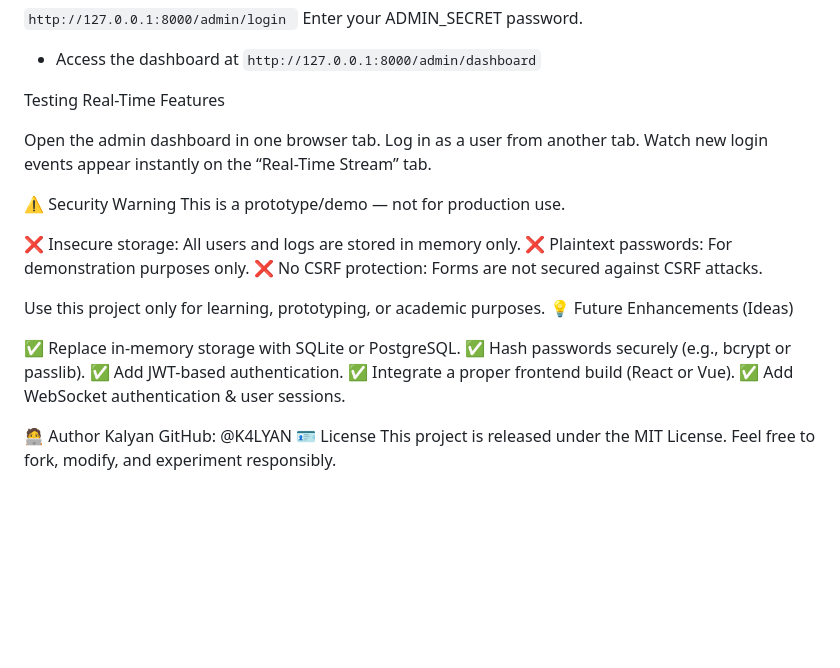
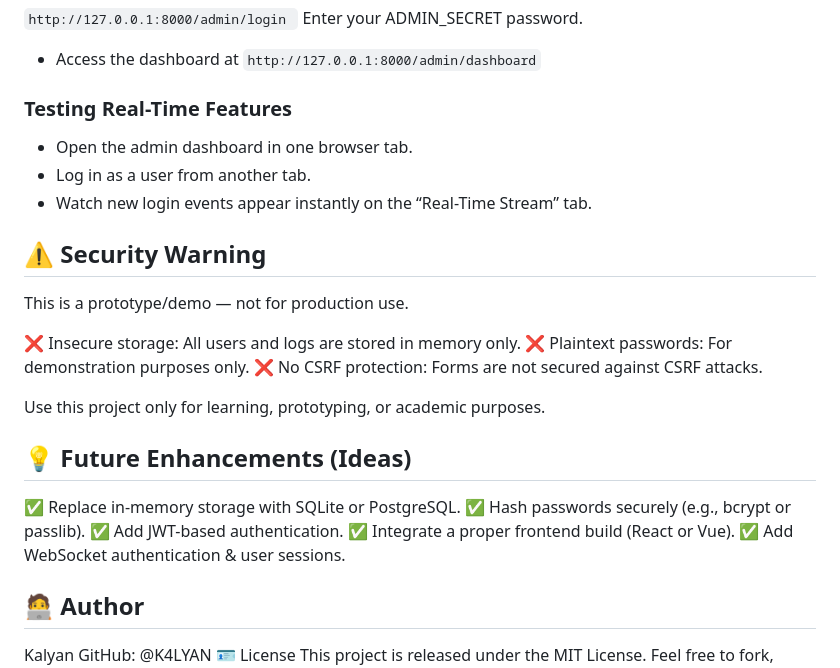
Before and after one commit to K4LYAN/social-engineering-V2, a Markdown page: README.md, the part around the change. GitHub-like rendering; blank space fills up the shorter version.

````diff
--- a/README.md
+++ b/README.md
@@ -97,13 +97,12 @@
 Enter your ADMIN_SECRET password.
 - Access the dashboard at ```http://127.0.0.1:8000/admin/dashboard```
 
-Testing Real-Time Features
+### Testing Real-Time Features
+- Open the admin dashboard in one browser tab.
+- Log in as a user from another tab.
+- Watch new login events appear instantly on the “Real-Time Stream” tab.
 
-Open the admin dashboard in one browser tab.
-Log in as a user from another tab.
-Watch new login events appear instantly on the “Real-Time Stream” tab.
-
-⚠️ Security Warning
+## ⚠️ Security Warning
 This is a prototype/demo — not for production use.
 
 ❌ Insecure storage: All users and logs are stored in memory only.
@@ -111,7 +110,7 @@ This is a prototype/demo — not for production use.
 ❌ No CSRF protection: Forms are not secured against CSRF attacks.
 
 Use this project only for learning, prototyping, or academic purposes.
-💡 Future Enhancements (Ideas)
+## 💡 Future Enhancements (Ideas)
 
 ✅ Replace in-memory storage with SQLite or PostgreSQL.
 ✅ Hash passwords securely (e.g., bcrypt or passlib).
@@ -119,7 +118,7 @@ Use this project only for learning, prototyping, or academic purposes.
 ✅ Integrate a proper frontend build (React or Vue).
 ✅ Add WebSocket authentication & user sessions.
 
-🧑‍💻 Author
+## 🧑‍💻 Author
 Kalyan
 GitHub: @K4LYAN
 🪪 License
````
